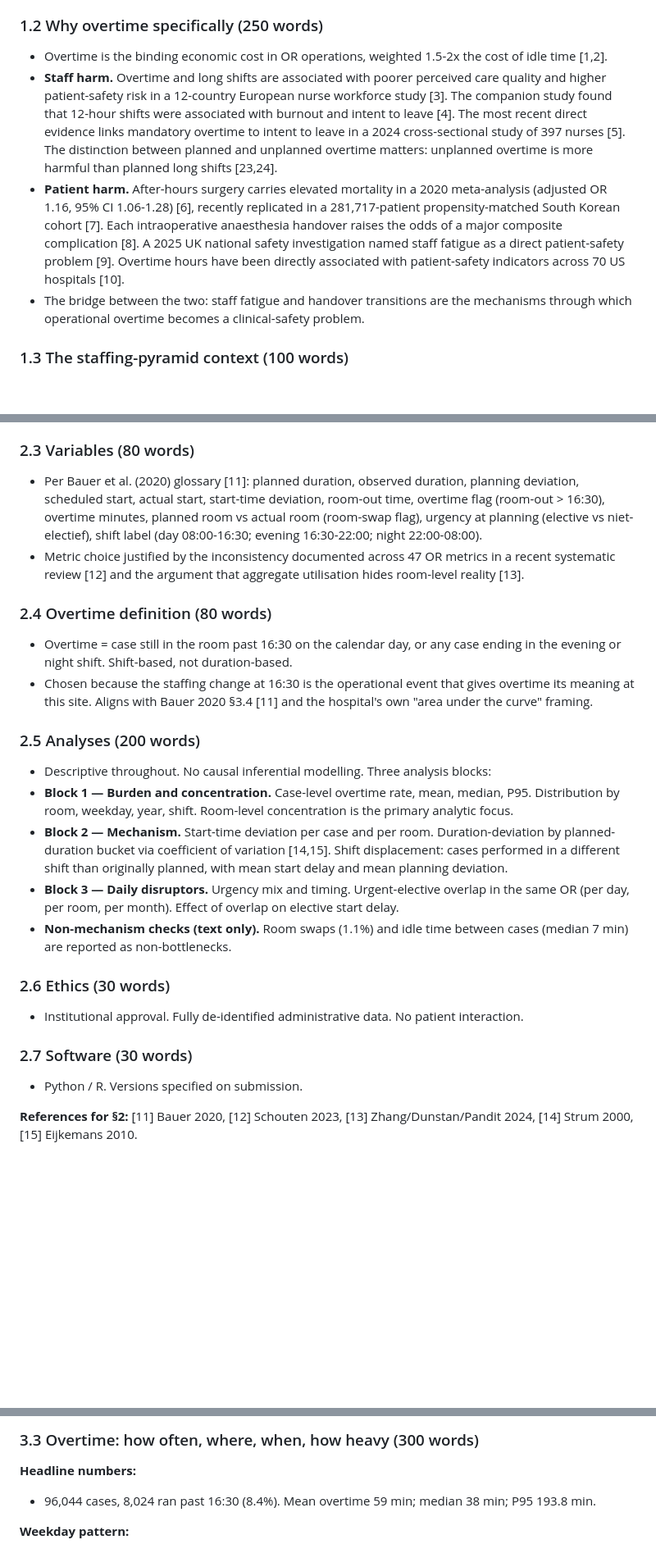
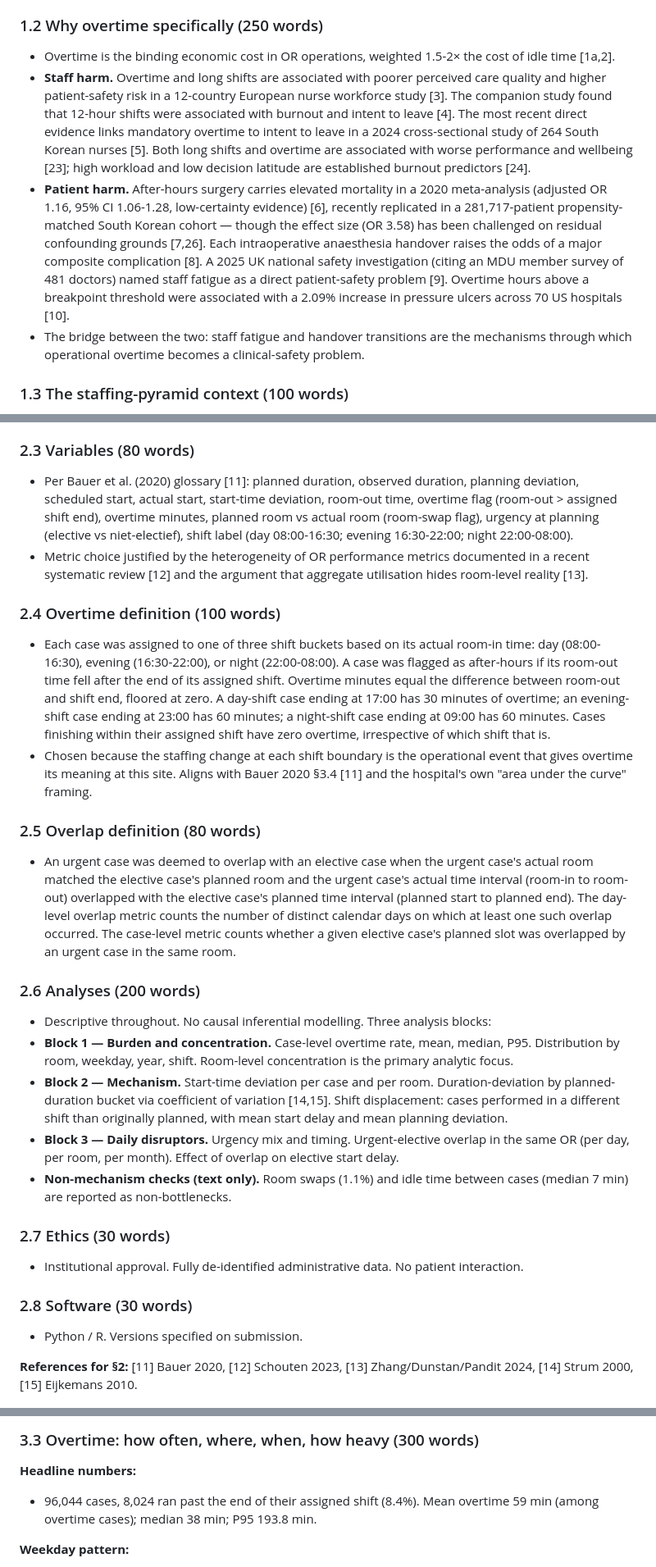
Before and after one commit to haroontharwat5/ZOL, a Markdown page: paper/bmjqs_v2_overtime/10_skeleton_with_figures.md, 3 parts joined by grey strips. Shown at 82% size. GitHub-like rendering; blank space fills up the shorter version.

```diff
--- a/paper/bmjqs_v2_overtime/10_skeleton_with_figures.md
+++ b/paper/bmjqs_v2_overtime/10_skeleton_with_figures.md
@@ -30,9 +30,9 @@
 
 ### 1.2 Why overtime specifically (250 words)
 
-- Overtime is the binding economic cost in OR operations, weighted 1.5-2x the cost of idle time [1,2].
-- **Staff harm.** Overtime and long shifts are associated with poorer perceived care quality and higher patient-safety risk in a 12-country European nurse workforce study [3]. The companion study found that 12-hour shifts were associated with burnout and intent to leave [4]. The most recent direct evidence links mandatory overtime to intent to leave in a 2024 cross-sectional study of 397 nurses [5]. The distinction between planned and unplanned overtime matters: unplanned overtime is more harmful than planned long shifts [23,24].
-- **Patient harm.** After-hours surgery carries elevated mortality in a 2020 meta-analysis (adjusted OR 1.16, 95% CI 1.06-1.28) [6], recently replicated in a 281,717-patient propensity-matched South Korean cohort [7]. Each intraoperative anaesthesia handover raises the odds of a major composite complication [8]. A 2025 UK national safety investigation named staff fatigue as a direct patient-safety problem [9]. Overtime hours have been directly associated with patient-safety indicators across 70 US hospitals [10].
+- Overtime is the binding economic cost in OR operations, weighted 1.5-2× the cost of idle time [1a,2].
+- **Staff harm.** Overtime and long shifts are associated with poorer perceived care quality and higher patient-safety risk in a 12-country European nurse workforce study [3]. The companion study found that 12-hour shifts were associated with burnout and intent to leave [4]. The most recent direct evidence links mandatory overtime to intent to leave in a 2024 cross-sectional study of 264 South Korean nurses [5]. Both long shifts and overtime are associated with worse performance and wellbeing [23]; high workload and low decision latitude are established burnout predictors [24].
+- **Patient harm.** After-hours surgery carries elevated mortality in a 2020 meta-analysis (adjusted OR 1.16, 95% CI 1.06-1.28, low-certainty evidence) [6], recently replicated in a 281,717-patient propensity-matched South Korean cohort — though the effect size (OR 3.58) has been challenged on residual confounding grounds [7,26]. Each intraoperative anaesthesia handover raises the odds of a major composite complication [8]. A 2025 UK national safety investigation (citing an MDU member survey of 481 doctors) named staff fatigue as a direct patient-safety problem [9]. Overtime hours above a breakpoint threshold were associated with a 2.09% increase in pressure ulcers across 70 US hospitals [10].
 - The bridge between the two: staff fatigue and handover transitions are the mechanisms through which operational overtime becomes a clinical-safety problem.
 
 ### 1.3 The staffing-pyramid context (100 words)
@@ -72,15 +72,19 @@
 
 ### 2.3 Variables (80 words)
 
-- Per Bauer et al. (2020) glossary [11]: planned duration, observed duration, planning deviation, scheduled start, actual start, start-time deviation, room-out time, overtime flag (room-out > 16:30), overtime minutes, planned room vs actual room (room-swap flag), urgency at planning (elective vs niet-electief), shift label (day 08:00-16:30; evening 16:30-22:00; night 22:00-08:00).
-- Metric choice justified by the inconsistency documented across 47 OR metrics in a recent systematic review [12] and the argument that aggregate utilisation hides room-level reality [13].
+- Per Bauer et al. (2020) glossary [11]: planned duration, observed duration, planning deviation, scheduled start, actual start, start-time deviation, room-out time, overtime flag (room-out > assigned shift end), overtime minutes, planned room vs actual room (room-swap flag), urgency at planning (elective vs niet-electief), shift label (day 08:00-16:30; evening 16:30-22:00; night 22:00-08:00).
+- Metric choice justified by the heterogeneity of OR performance metrics documented in a recent systematic review [12] and the argument that aggregate utilisation hides room-level reality [13].
 
-### 2.4 Overtime definition (80 words)
+### 2.4 Overtime definition (100 words)
 
-- Overtime = case still in the room past 16:30 on the calendar day, or any case ending in the evening or night shift. Shift-based, not duration-based.
-- Chosen because the staffing change at 16:30 is the operational event that gives overtime its meaning at this site. Aligns with Bauer 2020 §3.4 [11] and the hospital's own "area under the curve" framing.
+- Each case was assigned to one of three shift buckets based on its actual room-in time: day (08:00-16:30), evening (16:30-22:00), or night (22:00-08:00). A case was flagged as after-hours if its room-out time fell after the end of its assigned shift. Overtime minutes equal the difference between room-out and shift end, floored at zero. A day-shift case ending at 17:00 has 30 minutes of overtime; an evening-shift case ending at 23:00 has 60 minutes; a night-shift case ending at 09:00 has 60 minutes. Cases finishing within their assigned shift have zero overtime, irrespective of which shift that is.
+- Chosen because the staffing change at each shift boundary is the operational event that gives overtime its meaning at this site. Aligns with Bauer 2020 §3.4 [11] and the hospital's own "area under the curve" framing.
 
-### 2.5 Analyses (200 words)
+### 2.5 Overlap definition (80 words)
+
+- An urgent case was deemed to overlap with an elective case when the urgent case's actual room matched the elective case's planned room and the urgent case's actual time interval (room-in to room-out) overlapped with the elective case's planned time interval (planned start to planned end). The day-level overlap metric counts the number of distinct calendar days on which at least one such overlap occurred. The case-level metric counts whether a given elective case's planned slot was overlapped by an urgent case in the same room.
+
+### 2.6 Analyses (200 words)
 
 - Descriptive throughout. No causal inferential modelling. Three analysis blocks:
 - **Block 1 — Burden and concentration.** Case-level overtime rate, mean, median, P95. Distribution by room, weekday, year, shift. Room-level concentration is the primary analytic focus.
@@ -88,11 +92,11 @@
 - **Block 3 — Daily disruptors.** Urgency mix and timing. Urgent-elective overlap in the same OR (per day, per room, per month). Effect of overlap on elective start delay.
 - **Non-mechanism checks (text only).** Room swaps (1.1%) and idle time between cases (median 7 min) are reported as non-bottlenecks.
 
-### 2.6 Ethics (30 words)
+### 2.7 Ethics (30 words)
 
 - Institutional approval. Fully de-identified administrative data. No patient interaction.
 
-### 2.7 Software (30 words)
+### 2.8 Software (30 words)
 
 - Python / R. Versions specified on submission.
 
@@ -122,7 +126,7 @@
 ### 3.3 Overtime: how often, where, when, how heavy (300 words)
 
 **Headline numbers:**
-- 96,044 cases, 8,024 ran past 16:30 (8.4%). Mean overtime 59 min; median 38 min; P95 193.8 min.
+- 96,044 cases, 8,024 ran past the end of their assigned shift (8.4%). Mean overtime 59 min (among overtime cases); median 38 min; P95 193.8 min.
 
 **Weekday pattern:**
 - Mon-Fri: 7.8-8.5% (Mon 8.0, Tue 8.2, Wed 8.5, Thu 7.8, Fri 8.0).
```
Also changed, not shown: other parts of paper/bmjqs_v2_overtime/10_skeleton_with_figures.md (+27 -26 lines).
